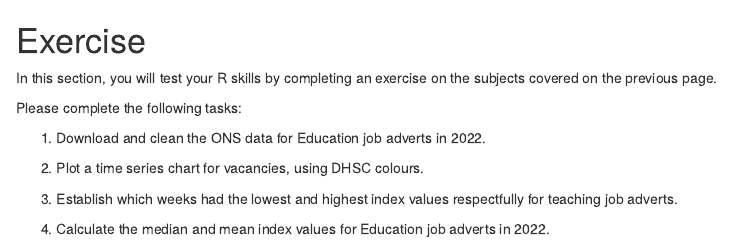
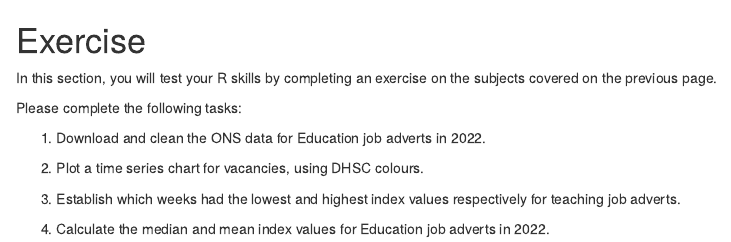
Before and after one commit to DataS-DHSC/dhsc_rap_workshop, an R Markdown document (bookdown-example/02-plots-summary-exercise.Rmd): the page in a window 1100 px wide, from its top. Rendered offline with R 4.5, knitr and Pandoc, with nearby package versions; drawn as R Markdown's standard HTML page in place of the format the file asks for.

Commit message:
typo fixed

```diff
--- a/bookdown-example/02-plots-summary-exercise.Rmd
+++ b/bookdown-example/02-plots-summary-exercise.Rmd
@@ -8,6 +8,6 @@ Please complete the following tasks:
 
 2. Plot a time series chart for vacancies, using DHSC colours.
 
-3. Establish which weeks had the lowest and highest index values respectfully for teaching job adverts.
+3. Establish which weeks had the lowest and highest index values respectively for teaching job adverts.
 
 4. Calculate the median and mean index values for Education job adverts in 2022.
```
